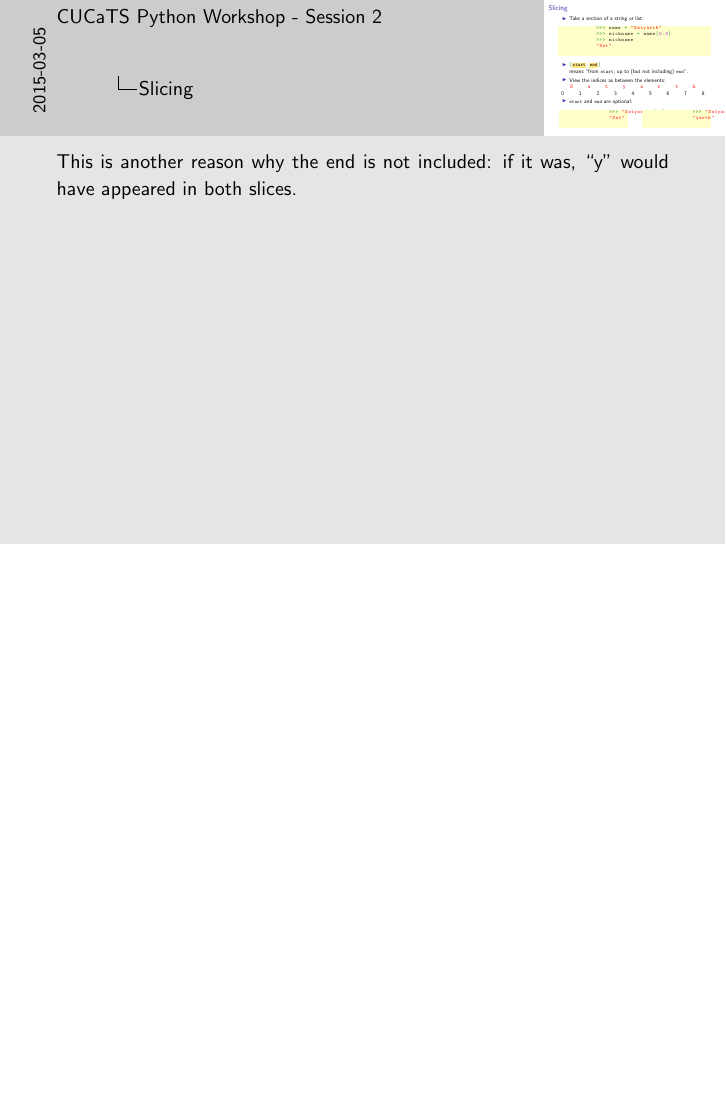
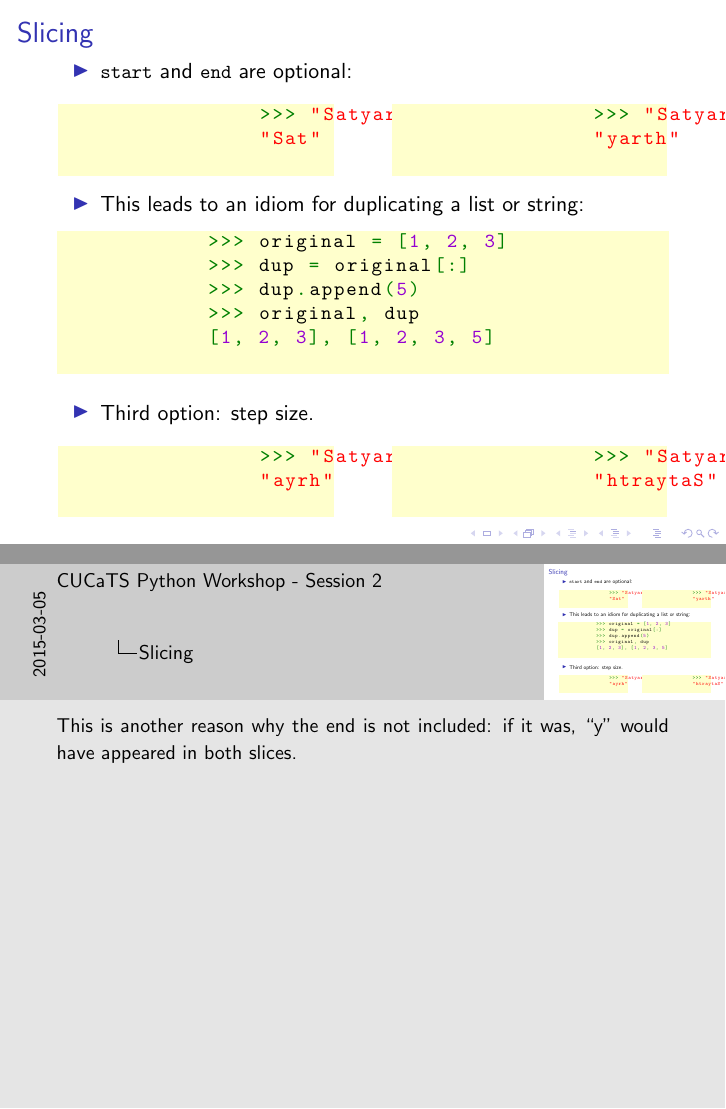
Before and after one commit to Fedjmike/cucats-python, LaTeX slides (tex/python-workshop-2.tex): page 8 of 19 before the commit and pages 9 and 10 of 21 after it, the two joined at a grey line, the shorter picture padded with empty space. Compiled offline with pdfLaTeX.

Commit message:
W2: Moar indexing, zwei sliden

```diff
--- a/tex/python-workshop-2.tex
+++ b/tex/python-workshop-2.tex
@@ -67,8 +66,10 @@
 			~ & \color{red}\tt S & ~ & \color{red}\tt a & ~ & \color{red}\tt t & ~ & \color{red}\tt y & ~ & \color{red}\tt a & ~ & \color{red}\tt r & ~ & \color{red}\tt t & ~ & \color{red}\tt h \\
 			0 & ~ & 1 & ~ & 2 & ~ & 3 & ~ & 4 & ~ & 5 & ~ & 6 & ~ & 7 & ~ & 8 \\
 		\end{tabular}
+	\end{frame}
 
-		\pause
+	\begin{frame}[fragile]
+		\frametitle{Slicing}
 
 		\begin{itemize}
 			\item \lstinline|start| and \lstinline|end| are optional:
@@ -85,6 +86,34 @@
 				\end{lstlisting}
 			\end{columns}
 			\note<3>{This is another reason why the end is not included: if it was, ``y" would have appeared in both slices.}
+
+			\pause
+
+			\item This leads to an idiom for duplicating a list or string:
+			\begin{lstlisting}[xleftmargin=\dimexpr-\leftmargini]
+			>>> original = [1, 2, 3]
+			>>> dup = original[:]
+			>>> dup.append(5)
+			>>> original, dup
+			[1, 2, 3], [1, 2, 3, 5]
+			\end{lstlisting}
+
+			\pause
+
+			\item Third option: step size.
+
+			\begin{columns}[c]
+				\column{.45\textwidth}
+				\begin{lstlisting}
+				>>> "Satyarth"[1::2]
+				"ayrh"
+				\end{lstlisting}
+				\column{.45\textwidth}
+				\begin{lstlisting}
+				>>> "Satyarth"[::-1]
+				"htraytaS"
+				\end{lstlisting}
+			\end{columns}
 		\end{itemize}
 
 		% x:y, optional (off by one), step
```
Also changed, not shown: tex/python-workshop-2.tex (11 more changed lines).
